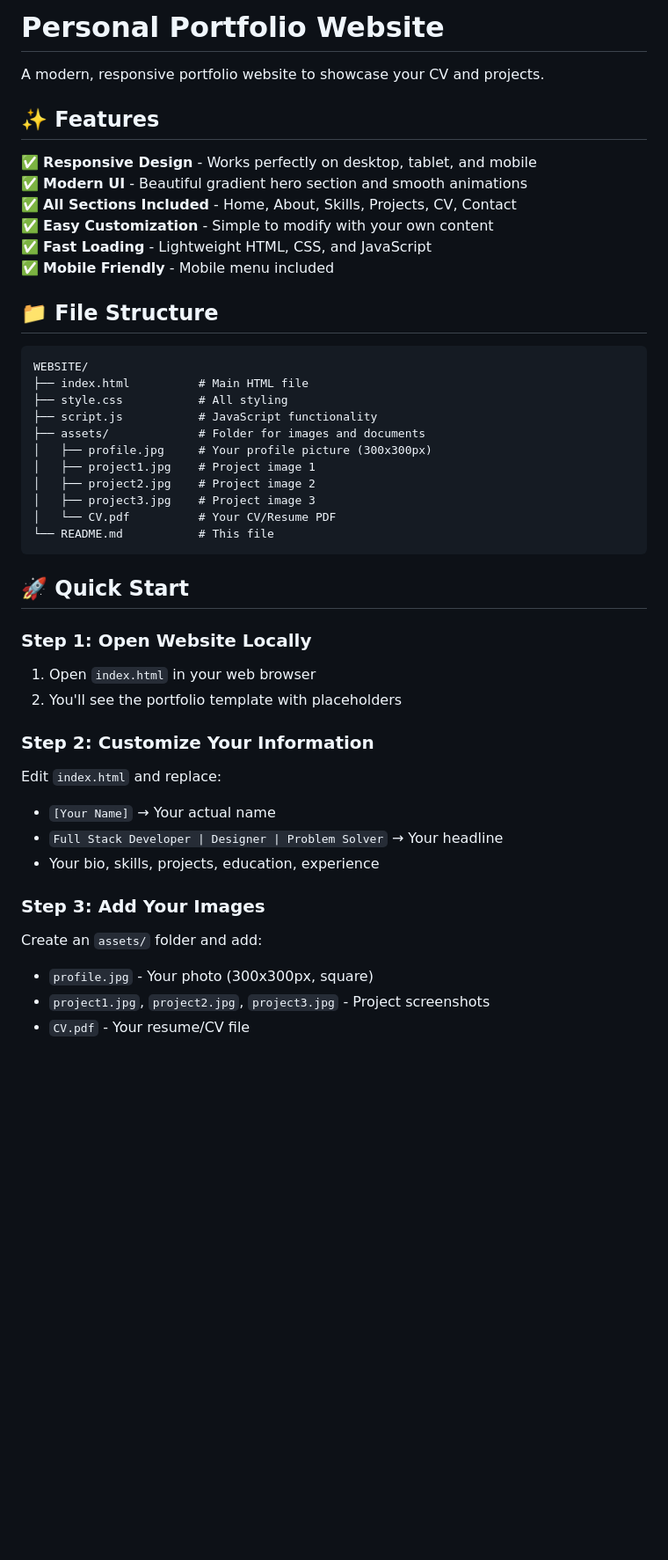
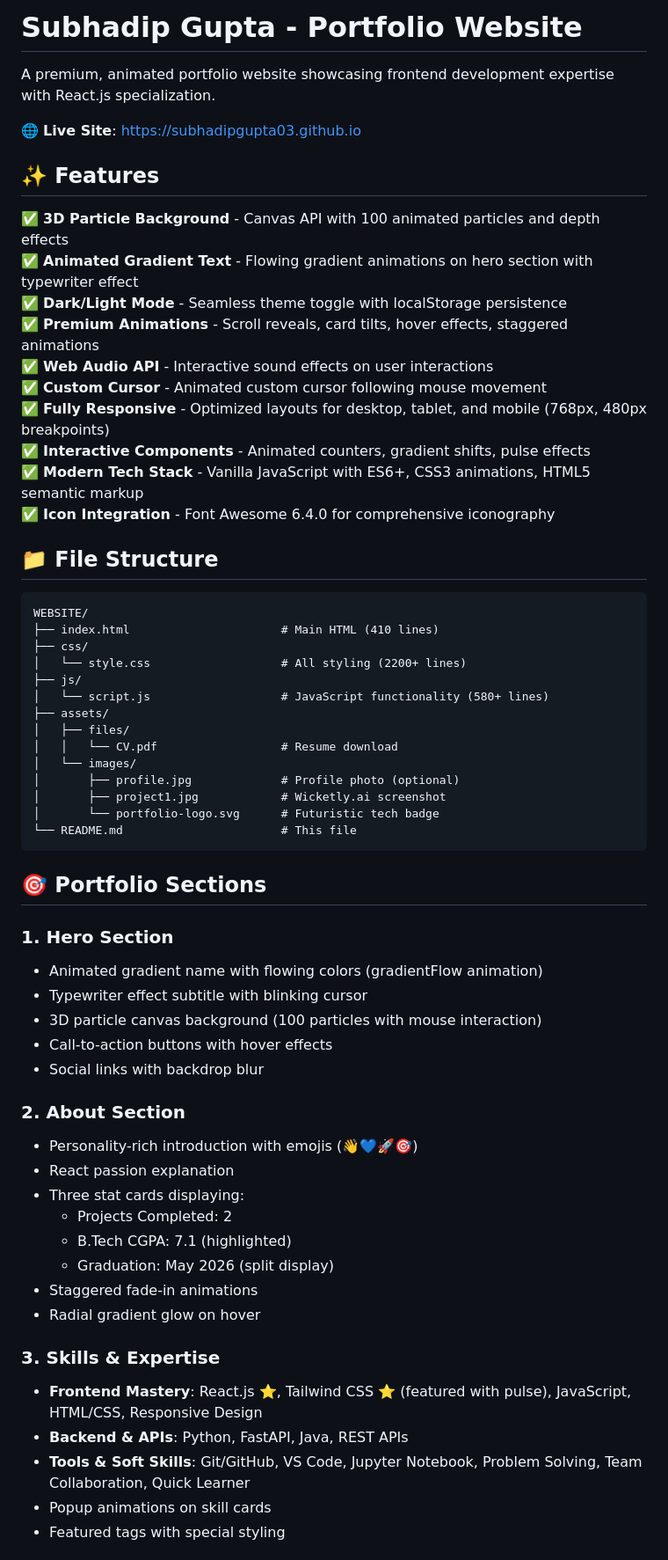
Before and after one commit to SubhadipGupta03/SubhadipGupta03.github.io, a Markdown page: README.md, the part around one of its changes. Shown at 88% size. Drawn GitHub-style; blank space fills up the shorter version.

Commit message:
Update README.md with accurate project documentation

````diff
--- a/README.md
+++ b/README.md
@@ -1,47 +1,64 @@
-# Personal Portfolio Website
+# Subhadip Gupta - Portfolio Website
 
-A modern, responsive portfolio website to showcase your CV and projects.
+A premium, animated portfolio website showcasing frontend development expertise with React.js specialization.
+
+🌐 **Live Site**: [https://subhadipgupta03.github.io](https://subhadipgupta03.github.io)
 
 ## ✨ Features
 
-✅ **Responsive Design** - Works perfectly on desktop, tablet, and mobile
-✅ **Modern UI** - Beautiful gradient hero section and smooth animations
-✅ **All Sections Included** - Home, About, Skills, Projects, CV, Contact
-✅ **Easy Customization** - Simple to modify with your own content
-✅ **Fast Loading** - Lightweight HTML, CSS, and JavaScript
-✅ **Mobile Friendly** - Mobile menu included
+✅ **3D Particle Background** - Canvas API with 100 animated particles and depth effects
+✅ **Animated Gradient Text** - Flowing gradient animations on hero section with typewriter effect
+✅ **Dark/Light Mode** - Seamless theme toggle with localStorage persistence
+✅ **Premium Animations** - Scroll reveals, card tilts, hover effects, staggered animations
+✅ **Web Audio API** - Interactive sound effects on user interactions
+✅ **Custom Cursor** - Animated custom cursor following mouse movement
+✅ **Fully Responsive** - Optimized layouts for desktop, tablet, and mobile (768px, 480px breakpoints)
+✅ **Interactive Components** - Animated counters, gradient shifts, pulse effects
+✅ **Modern Tech Stack** - Vanilla JavaScript with ES6+, CSS3 animations, HTML5 semantic markup
+✅ **Icon Integration** - Font Awesome 6.4.0 for comprehensive iconography
 
 ## 📁 File Structure
 
 ```
 WEBSITE/
-├── index.html          # Main HTML file
-├── style.css           # All styling
-├── script.js           # JavaScript functionality
-├── assets/             # Folder for images and documents
-│   ├── profile.jpg     # Your profile picture (300x300px)
-│   ├── project1.jpg    # Project image 1
-│   ├── project2.jpg    # Project image 2
-│   ├── project3.jpg    # Project image 3
-│   └── CV.pdf          # Your CV/Resume PDF
-└── README.md           # This file
+├── index.html                      # Main HTML (410 lines)
+├── css/
+│   └── style.css                   # All styling (2200+ lines)
+├── js/
+│   └── script.js                   # JavaScript functionality (580+ lines)
+├── assets/
+│   ├── files/
+│   │   └── CV.pdf                  # Resume download
+│   └── images/
+│       ├── profile.jpg             # Profile photo (optional)
+│       ├── project1.jpg            # Wicketly.ai screenshot
+│       └── portfolio-logo.svg      # Futuristic tech badge
+└── README.md                       # This file
 ```
 
-## 🚀 Quick Start
+## 🎯 Portfolio Sections
 
-### Step 1: Open Website Locally
-1. Open `index.html` in your web browser
-2. You'll see the portfolio template with placeholders
+### 1. **Hero Section**
+- Animated gradient name with flowing colors (gradientFlow animation)
+- Typewriter effect subtitle with blinking cursor
+- 3D particle canvas background (100 particles with mouse interaction)
+- Call-to-action buttons with hover effects
+- Social links with backdrop blur
 
-### Step 2: Customize Your Information
-Edit `index.html` and replace:
-- `[Your Name]` → Your actual name
-- `Full Stack Developer | Designer | Problem Solver` → Your headline
-- Your bio, skills, projects, education, experience
+### 2. **About Section**
+- Personality-rich introduction with emojis (👋💙🚀🎯)
+- React passion explanation
+- Three stat cards displaying:
+  - Projects Completed: 2
+  - B.Tech CGPA: 7.1 (highlighted)
+  - Graduation: May 2026 (split display)
+- Staggered fade-in animations
+- Radial gradient glow on hover
 
-### Step 3: Add Your Images
-Create an `assets/` folder and add:
-- `profile.jpg` - Your photo (300x300px, square)
-- `project1.jpg`, `project2.jpg`, `project3.jpg` - Project screenshots
-- `CV.pdf` - Your resume/CV file
+### 3. **Skills & Expertise**
+- **Frontend Mastery**: React.js ⭐, Tailwind CSS ⭐ (featured with pulse), JavaScript, HTML/CSS, Responsive Design
+- **Backend & APIs**: Python, FastAPI, Java, REST APIs
+- **Tools & Soft Skills**: Git/GitHub, VS Code, Jupyter Notebook, Problem Solving, Team Collaboration, Quick Learner
+- Popup animations on skill cards
+- Featured tags with special styling
 
````
Also changed, not shown: other parts of README.md (+110 -163 lines).
